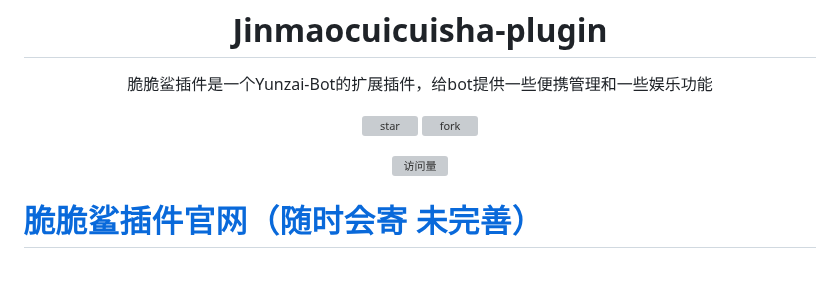
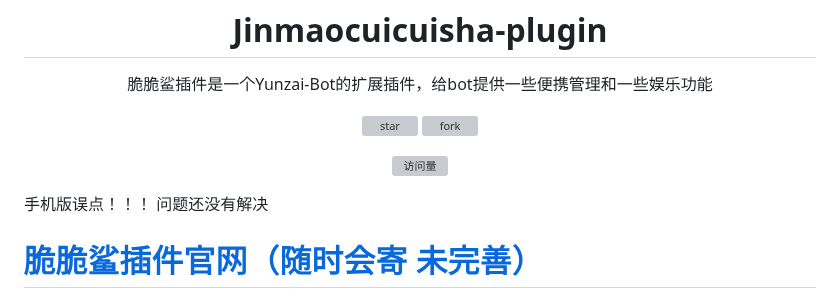
Before and after one commit to SHIKEAIXY/Jinmaocuicuisha, a Markdown page: README.md, the part around the change. Drawn GitHub-style; blank space fills up the shorter version; grey boxes are pictures that could not be loaded.

Commit message:
update README.md.
Signed-off-by: 小雨 <zsfys225011250@qq.com>

```diff
--- a/README.md
+++ b/README.md
@@ -20,6 +20,7 @@
 
 </div>
 
+手机版误点！！！ 问题还没有解决
 # [脆脆鲨插件官网（随时会寄 未完善）](https://shikeaixy.github.io/jinmaocuicuisha.github.io/)
 
 ## 介绍
```
